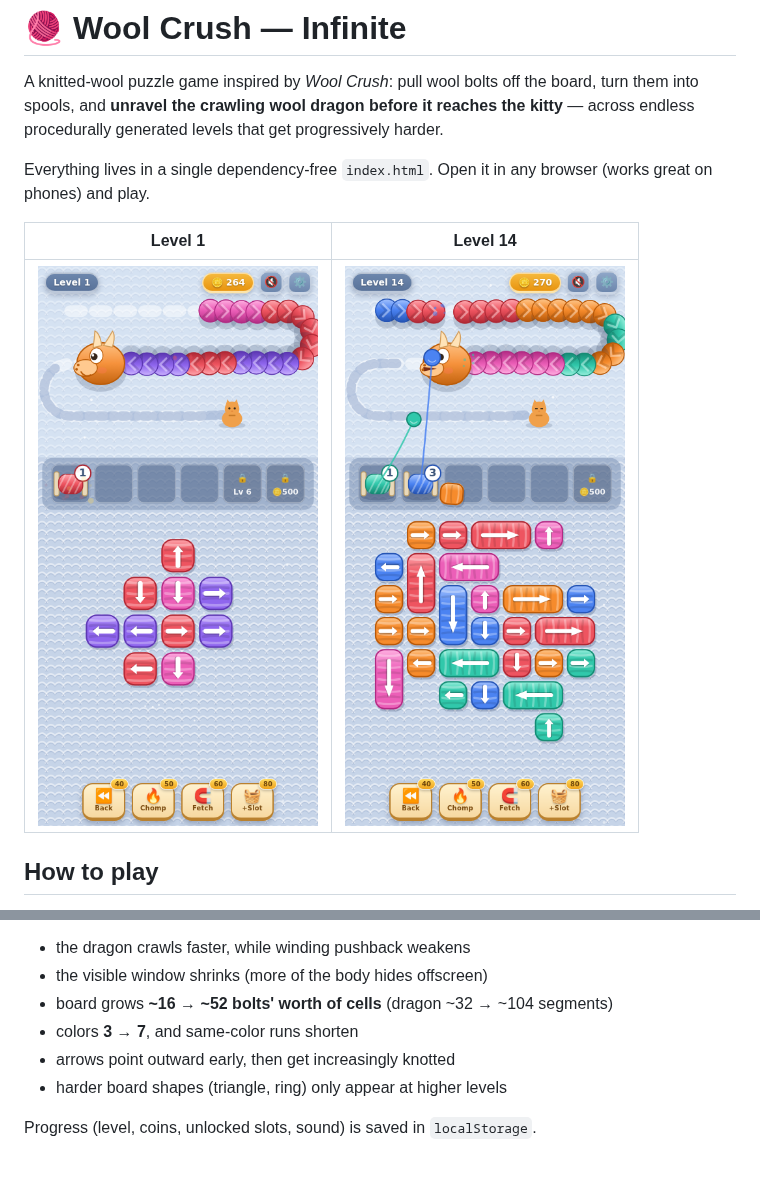
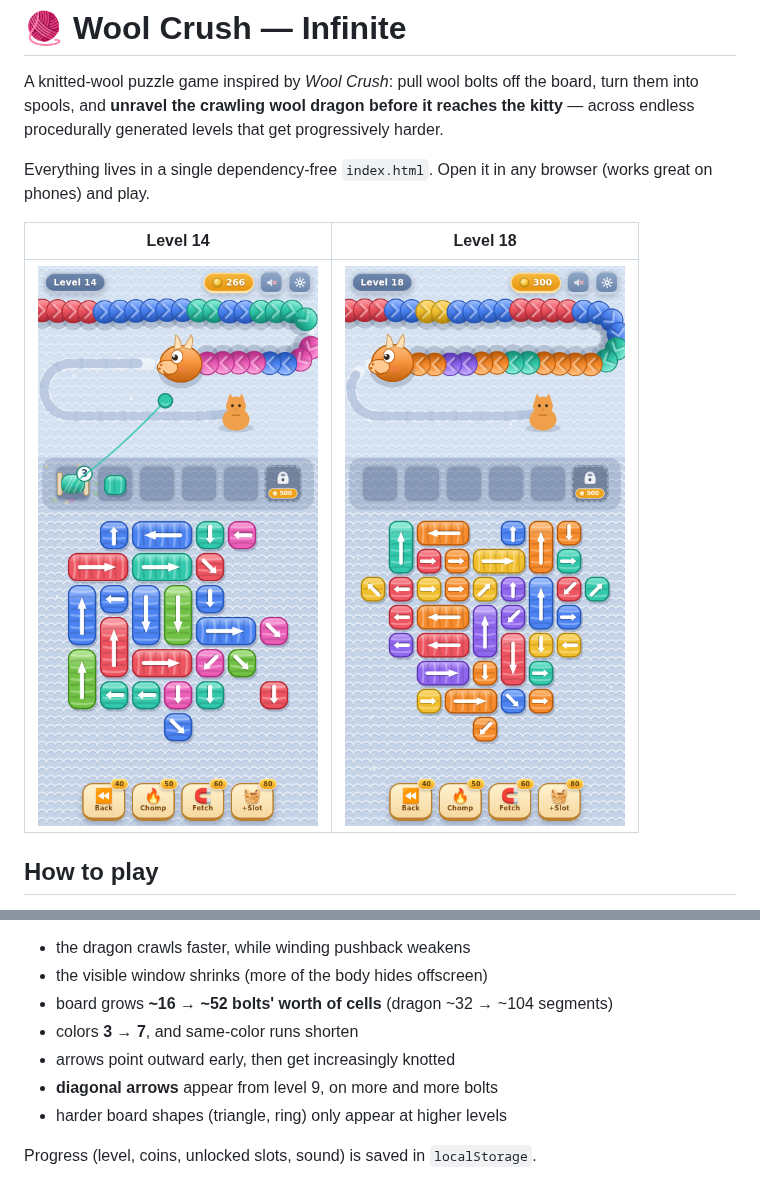
Before and after one commit to Mccooters/Wool-Game, a Markdown page: README.md, 2 parts joined by grey strips. GitHub-like rendering; pictures changed too: docs/screenshot-level1.png (deleted), docs/screenshot-level14.png, docs/screenshot-level18.png (added).

```diff
--- a/README.md
+++ b/README.md
@@ -4,9 +4,9 @@ A knitted-wool puzzle game inspired by *Wool Crush*: pull wool bolts off the boa
 
 Everything lives in a single dependency-free `index.html`. Open it in any browser (works great on phones) and play.
 
-| Level 1 | Level 14 |
+| Level 14 | Level 18 |
 |---|---|
-| ![Level 1](docs/screenshot-level1.png) | ![Level 14](docs/screenshot-level14.png) |
+| ![Level 14](docs/screenshot-level14.png) | ![Level 18](docs/screenshot-level18.png) |
 
 ## How to play
 
@@ -38,6 +38,7 @@ Difficulty ramps with the level number:
 - board grows **~16 → ~52 bolts' worth of cells** (dragon ~32 → ~104 segments)
 - colors **3 → 7**, and same-color runs shorten
 - arrows point outward early, then get increasingly knotted
+- **diagonal arrows** appear from level 9, on more and more bolts
 - harder board shapes (triangle, ring) only appear at higher levels
 
 Progress (level, coins, unlocked slots, sound) is saved in `localStorage`.
```
Also changed, not shown: 1 other file.
